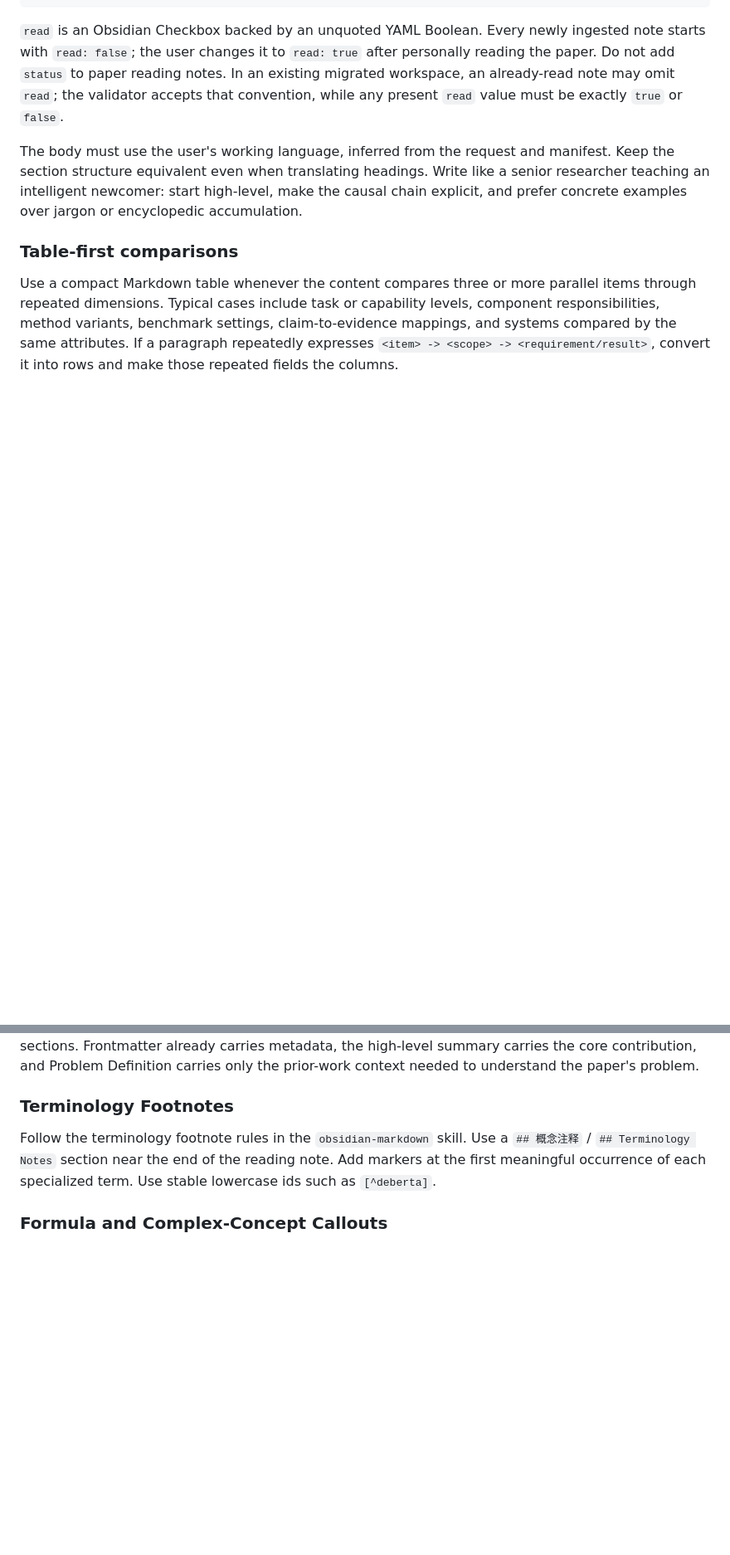
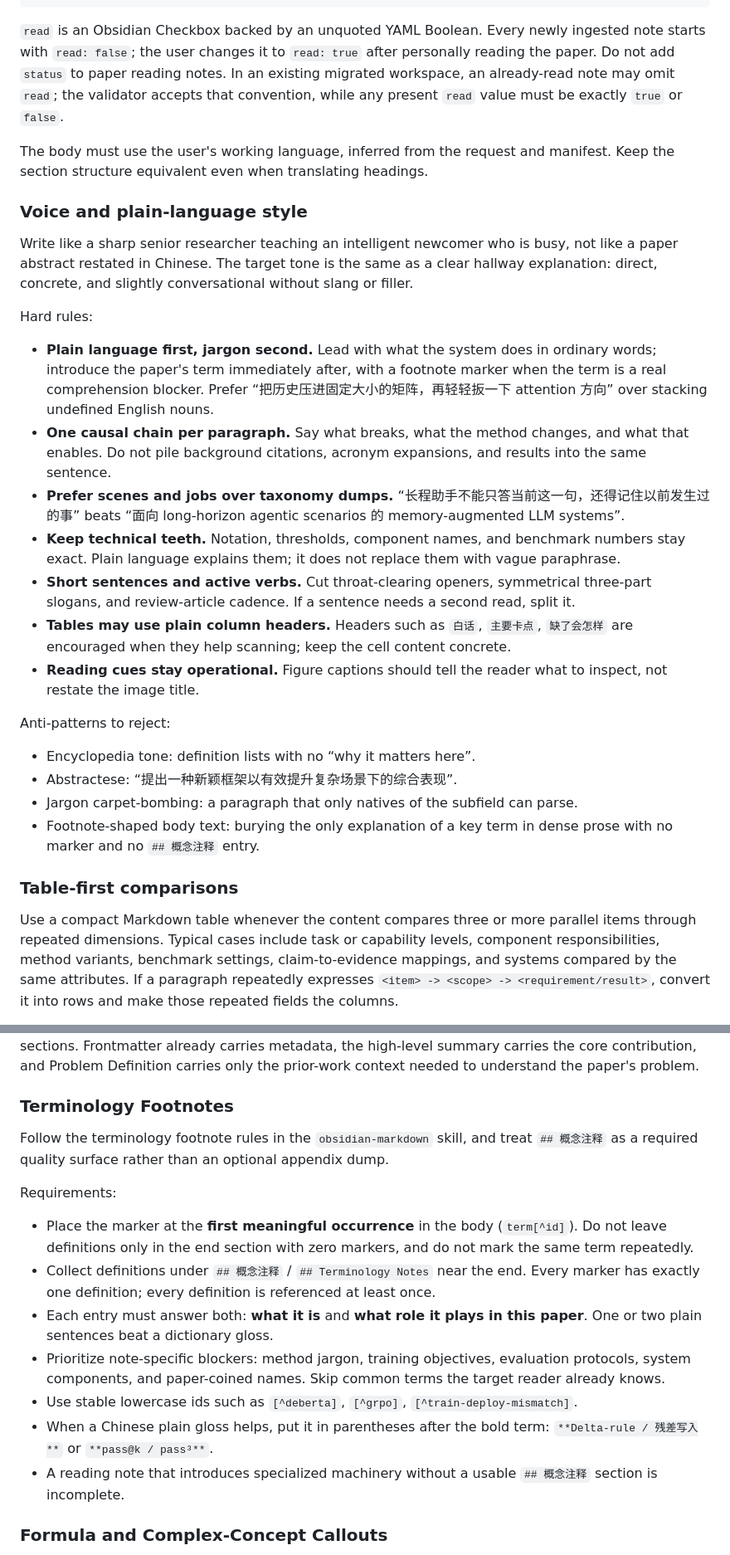
Before and after one commit to ffy6511/obsidian-friendily-workflow, a Markdown page: skills/paper-md-ingest/SKILL.md, 2 parts joined by grey strips. Shown at 83% size. Drawn GitHub-style; blank space fills up the shorter version.

Commit message:
docs(paper-md-ingest): tighten plain-language voice and terminology footnotes
- Add hallway-style voice rules: plain language first, one causal chain, operational reading cues
- Reject abstractese, jargon carpet-bombing, and encyclopedia tone
- Require concept-note entries to cover both definition and role in the paper
- Nudge problem/experiment sections toward scannable, claim-ready wording

```diff
--- a/skills/paper-md-ingest/SKILL.md
+++ b/skills/paper-md-ingest/SKILL.md
@@ -189,7 +189,28 @@ tags:
 
 `read` is an Obsidian Checkbox backed by an unquoted YAML Boolean. Every newly ingested note starts with `read: false`; the user changes it to `read: true` after personally reading the paper. Do not add `status` to paper reading notes. In an existing migrated workspace, an already-read note may omit `read`; the validator accepts that convention, while any present `read` value must be exactly `true` or `false`.
 
-The body must use the user's working language, inferred from the request and manifest. Keep the section structure equivalent even when translating headings. Write like a senior researcher teaching an intelligent newcomer: start high-level, make the causal chain explicit, and prefer concrete examples over jargon or encyclopedic accumulation.
+The body must use the user's working language, inferred from the request and manifest. Keep the section structure equivalent even when translating headings.
+
+### Voice and plain-language style
+
+Write like a sharp senior researcher teaching an intelligent newcomer who is busy, not like a paper abstract restated in Chinese. The target tone is the same as a clear hallway explanation: direct, concrete, and slightly conversational without slang or filler.
+
+Hard rules:
+
+- **Plain language first, jargon second.** Lead with what the system does in ordinary words; introduce the paper's term immediately after, with a footnote marker when the term is a real comprehension blocker. Prefer “把历史压进固定大小的矩阵，再轻轻扳一下 attention 方向” over stacking undefined English nouns.
+- **One causal chain per paragraph.** Say what breaks, what the method changes, and what that enables. Do not pile background citations, acronym expansions, and results into the same sentence.
+- **Prefer scenes and jobs over taxonomy dumps.** “长程助手不能只答当前这一句，还得记住以前发生过的事” beats “面向 long-horizon agentic scenarios 的 memory-augmented LLM systems”.
+- **Keep technical teeth.** Notation, thresholds, component names, and benchmark numbers stay exact. Plain language explains them; it does not replace them with vague paraphrase.
+- **Short sentences and active verbs.** Cut throat-clearing openers, symmetrical three-part slogans, and review-article cadence. If a sentence needs a second read, split it.
+- **Tables may use plain column headers.** Headers such as `白话`, `主要卡点`, `缺了会怎样` are encouraged when they help scanning; keep the cell content concrete.
+- **Reading cues stay operational.** Figure captions should tell the reader what to inspect, not restate the image title.
+
+Anti-patterns to reject:
+
+- Encyclopedia tone: definition lists with no “why it matters here”.
+- Abstractese: “提出一种新颖框架以有效提升复杂场景下的综合表现”.
+- Jargon carpet-bombing: a paragraph that only natives of the subfield can parse.
+- Footnote-shaped body text: burying the only explanation of a key term in dense prose with no marker and no `## 概念注释` entry.
 
 ### Table-first comparisons
 
@@ -239,7 +262,17 @@ Do not add separate `基本信息` / `Basic Info`, `论文定位` / `Paper Posit
 
 ### Terminology Footnotes
 
-Follow the terminology footnote rules in the `obsidian-markdown` skill. Use a `## 概念注释` / `## Terminology Notes` section near the end of the reading note. Add markers at the first meaningful occurrence of each specialized term. Use stable lowercase ids such as `[^deberta]`.
+Follow the terminology footnote rules in the `obsidian-markdown` skill, and treat `## 概念注释` as a required quality surface rather than an optional appendix dump.
+
+Requirements:
+
+- Place the marker at the **first meaningful occurrence** in the body (`term[^id]`). Do not leave definitions only in the end section with zero markers, and do not mark the same term repeatedly.
+- Collect definitions under `## 概念注释` / `## Terminology Notes` near the end. Every marker has exactly one definition; every definition is referenced at least once.
+- Each entry must answer both: **what it is** and **what role it plays in this paper**. One or two plain sentences beat a dictionary gloss.
+- Prioritize note-specific blockers: method jargon, training objectives, evaluation protocols, system components, and paper-coined names. Skip common terms the target reader already knows.
+- Use stable lowercase ids such as `[^deberta]`, `[^grpo]`, `[^train-deploy-mismatch]`.
+- When a Chinese plain gloss helps, put it in parentheses after the bold term: `**Delta-rule / 残差写入**` or `**pass@k / pass³**`.
+- A reading note that introduces specialized machinery without a usable `## 概念注释` section is incomplete.
 
 ### Formula and Complex-Concept Callouts
 
```
Also changed, not shown: other parts of skills/paper-md-ingest/SKILL.md (+4 -2 lines).
